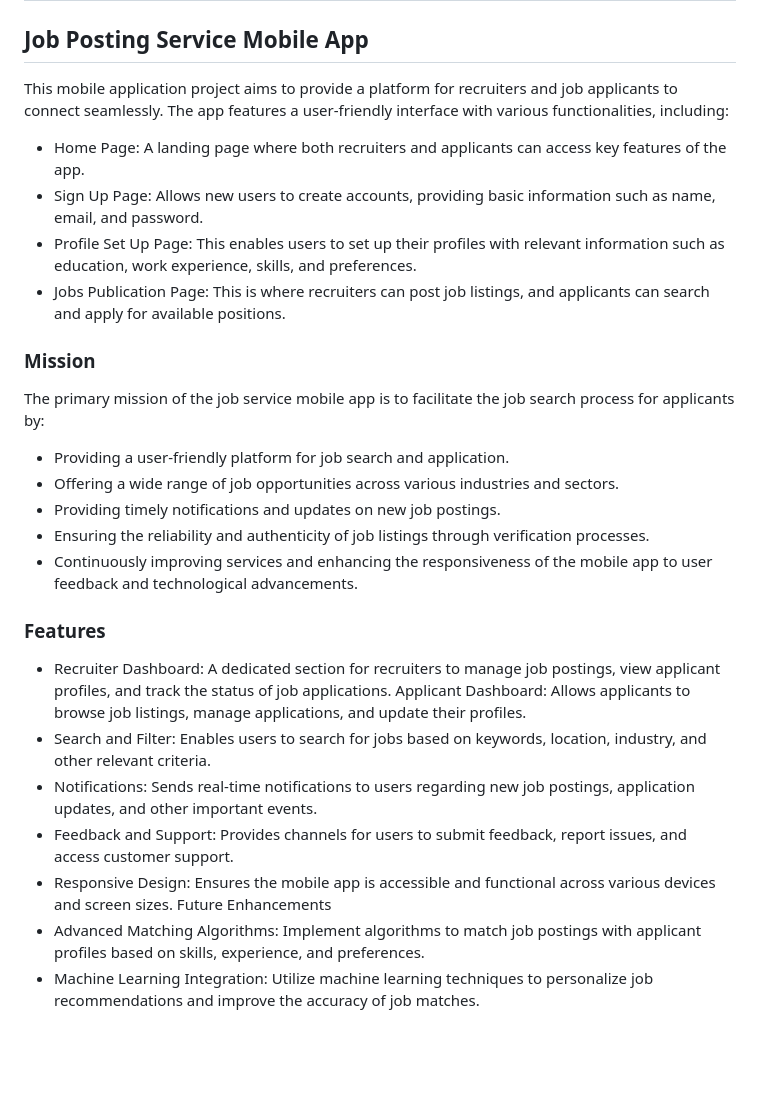
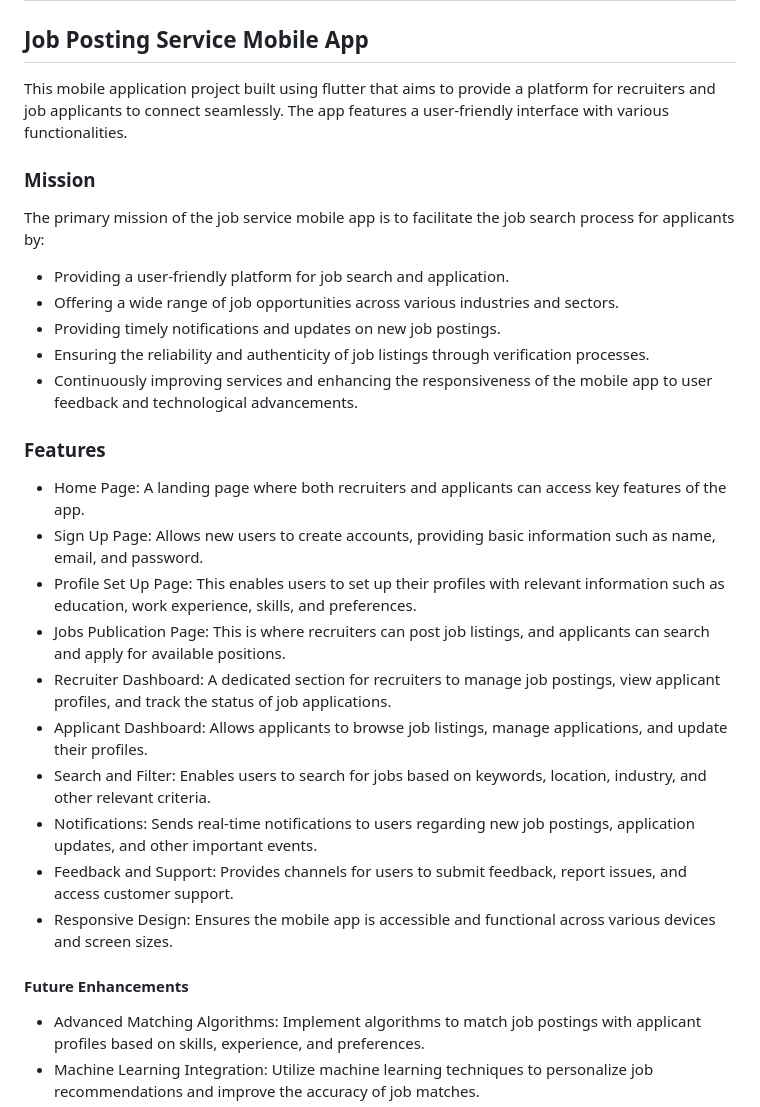
Before and after one commit to ChernetAsmamaw/flutter_project_G11, a Markdown page: job_service_app/README.md, the part around the change. Drawn GitHub-style; blank space fills up the shorter version.

```diff
--- a/job_service_app/README.md
+++ b/job_service_app/README.md
@@ -1,11 +1,7 @@
 # Group 11
 
 ## Job Posting Service Mobile App
-This mobile application project aims to provide a platform for recruiters and job applicants to connect seamlessly. The app features a user-friendly interface with various functionalities, including:
-- Home Page: A landing page where both recruiters and applicants can access key features of the app.
-- Sign Up Page: Allows new users to create accounts, providing basic information such as name, email, and password.
-- Profile Set Up Page: This enables users to set up their profiles with relevant information such as education, work experience, skills, and preferences.
-- Jobs Publication Page: This is where recruiters can post job listings, and applicants can search and apply for available positions.
+This mobile application project built using flutter that aims to provide a platform for recruiters and job applicants to connect seamlessly. The app features a user-friendly interface with various functionalities.
 
 ### Mission
 The primary mission of the job service mobile app is to facilitate the job search process for applicants by:
@@ -16,13 +12,17 @@ The primary mission of the job service mobile app is to facilitate the job searc
 - Continuously improving services and enhancing the responsiveness of the mobile app to user feedback and technological advancements.
 
 ### Features
+- Home Page: A landing page where both recruiters and applicants can access key features of the app.
+- Sign Up Page: Allows new users to create accounts, providing basic information such as name, email, and password.
+- Profile Set Up Page: This enables users to set up their profiles with relevant information such as education, work experience, skills, and preferences.
+- Jobs Publication Page: This is where recruiters can post job listings, and applicants can search and apply for available positions.
 - Recruiter Dashboard: A dedicated section for recruiters to manage job postings, view applicant profiles, and track the status of job applications.
-Applicant Dashboard: Allows applicants to browse job listings, manage applications, and update their profiles.
+- Applicant Dashboard: Allows applicants to browse job listings, manage applications, and update their profiles.
 - Search and Filter: Enables users to search for jobs based on keywords, location, industry, and other relevant criteria.
 - Notifications: Sends real-time notifications to users regarding new job postings, application updates, and other important events.
 - Feedback and Support: Provides channels for users to submit feedback, report issues, and access customer support.
 - Responsive Design: Ensures the mobile app is accessible and functional across various devices and screen sizes.
-Future Enhancements
+#### Future Enhancements
 - Advanced Matching Algorithms: Implement algorithms to match job postings with applicant profiles based on skills, experience, and preferences.
 - Machine Learning Integration: Utilize machine learning techniques to personalize job recommendations and improve the accuracy of job matches.
 - Enhanced Security Measures: Implement additional security measures to protect user data and prevent unauthorized access.
```
